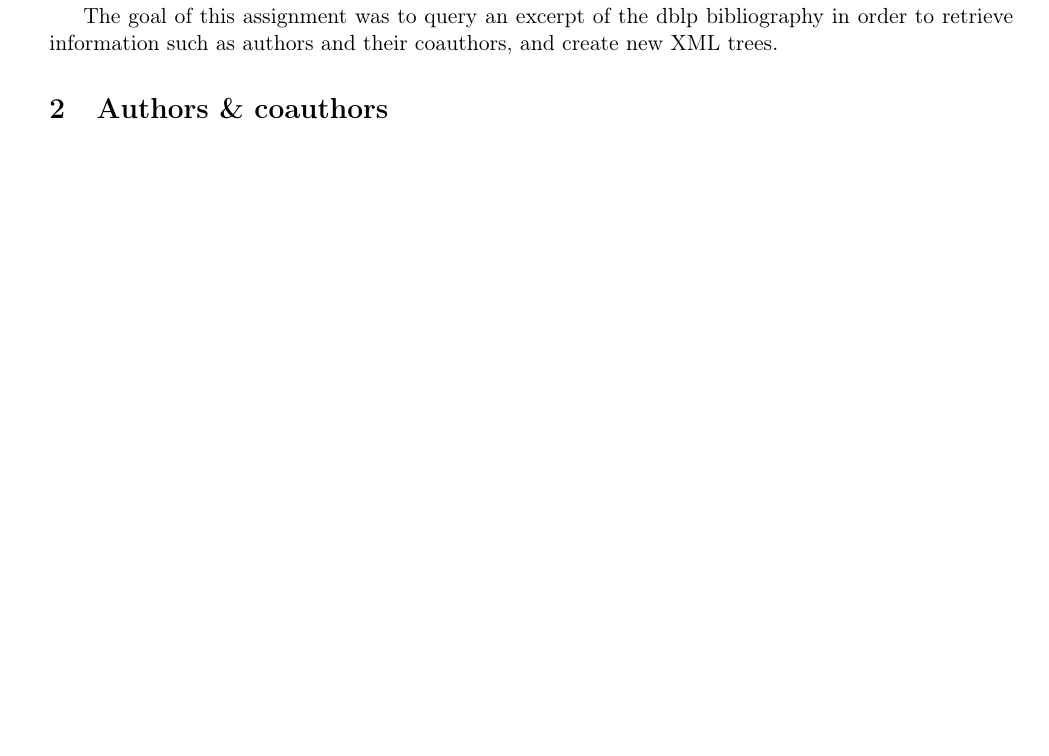
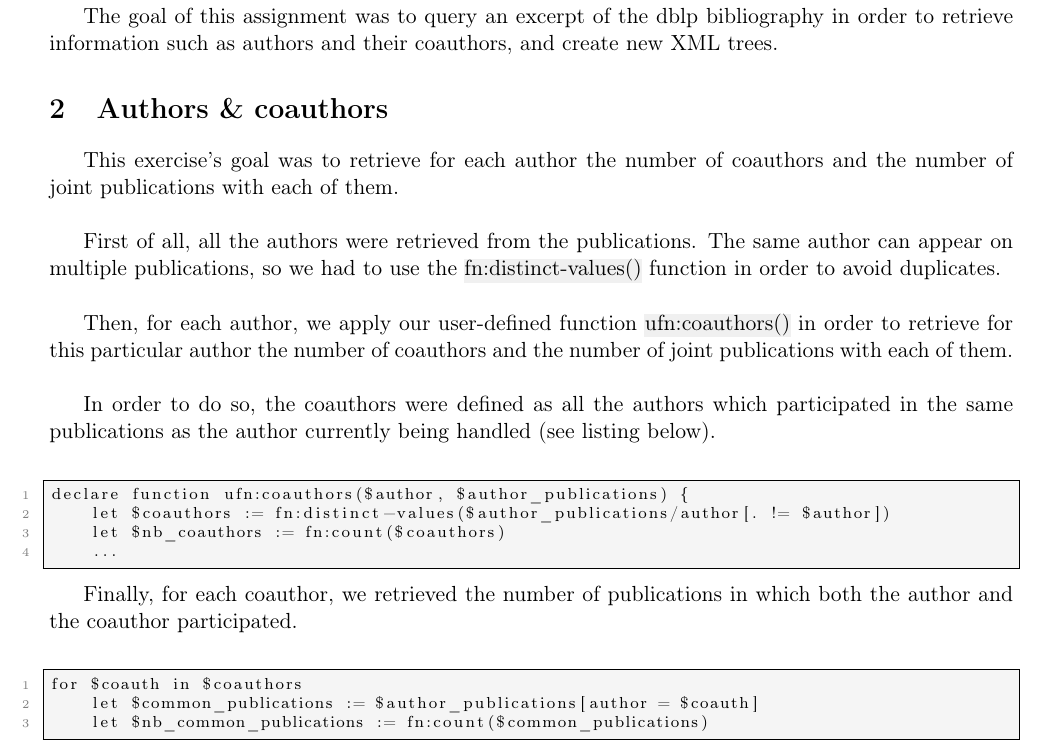
Before and after one commit to ObsidianWitch/eduinfoh509a3, a LaTeX document (Report/report.tex, which reads Report/ex1.tex): part of page 3 of 6, cut so that both start at the same text, the shorter picture padded with empty space. Compiled offline with pdfLaTeX.

Commit message:
report - ex1

```diff
--- a/Report/ex1.tex
+++ b/Report/ex1.tex
@@ -1,5 +1,35 @@
 \section{Authors \& coauthors}
 
-% TODO
+This exercise's goal was to retrieve for each author the number of coauthors
+and the number of joint publications with each of them.\\
+
+First of all, all the authors were retrieved from the publications. The same
+author can appear on multiple publications, so we had to use the
+\hl{fn:distinct-values()} function in order to avoid duplicates.\\
+
+Then, for each author, we apply our user-defined function \hl{ufn:coauthors()}
+in order to retrieve for this particular author the number of coauthors and
+the number of joint publications with each of them.\\
+
+In order to do so, the coauthors were defined as all the authors which
+participated in the same publications as the author currently being handled
+(see listing below).\\
+
+\begin{lstlisting}
+declare function ufn:coauthors($author, $author_publications) {
+    let $coauthors := fn:distinct-values($author_publications/author[. != $author])
+    let $nb_coauthors := fn:count($coauthors)
+    ...
+\end{lstlisting}
+\
+
+Finally, for each coauthor, we retrieved the number of publications in which
+both the author and the coauthor participated.\\
+
+\begin{lstlisting}
+for $coauth in $coauthors
+    let $common_publications := $author_publications[author = $coauth]
+    let $nb_common_publications := fn:count($common_publications)
+\end{lstlisting}
 
 \newpage
--- a/Report/report.tex
+++ b/Report/report.tex
@@ -83,7 +83,7 @@
 % Code listings
 \usepackage{listings}
 \lstset{
-	language=C,
+	language=XML,
 	basicstyle=\scriptsize,
 	numbers=left,                   % where to put the line-numbers
   	numberstyle=\tiny\color{gray},
```
